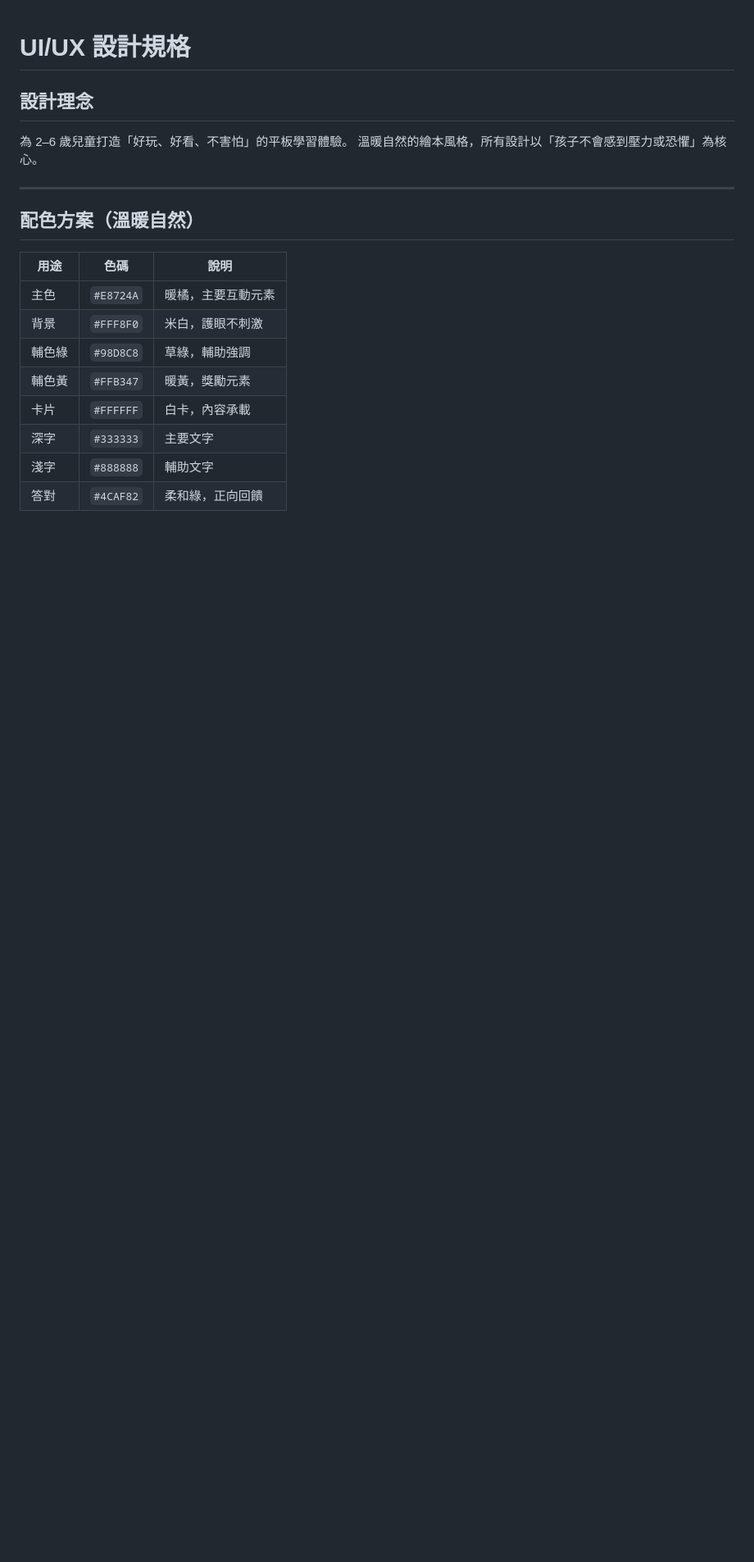
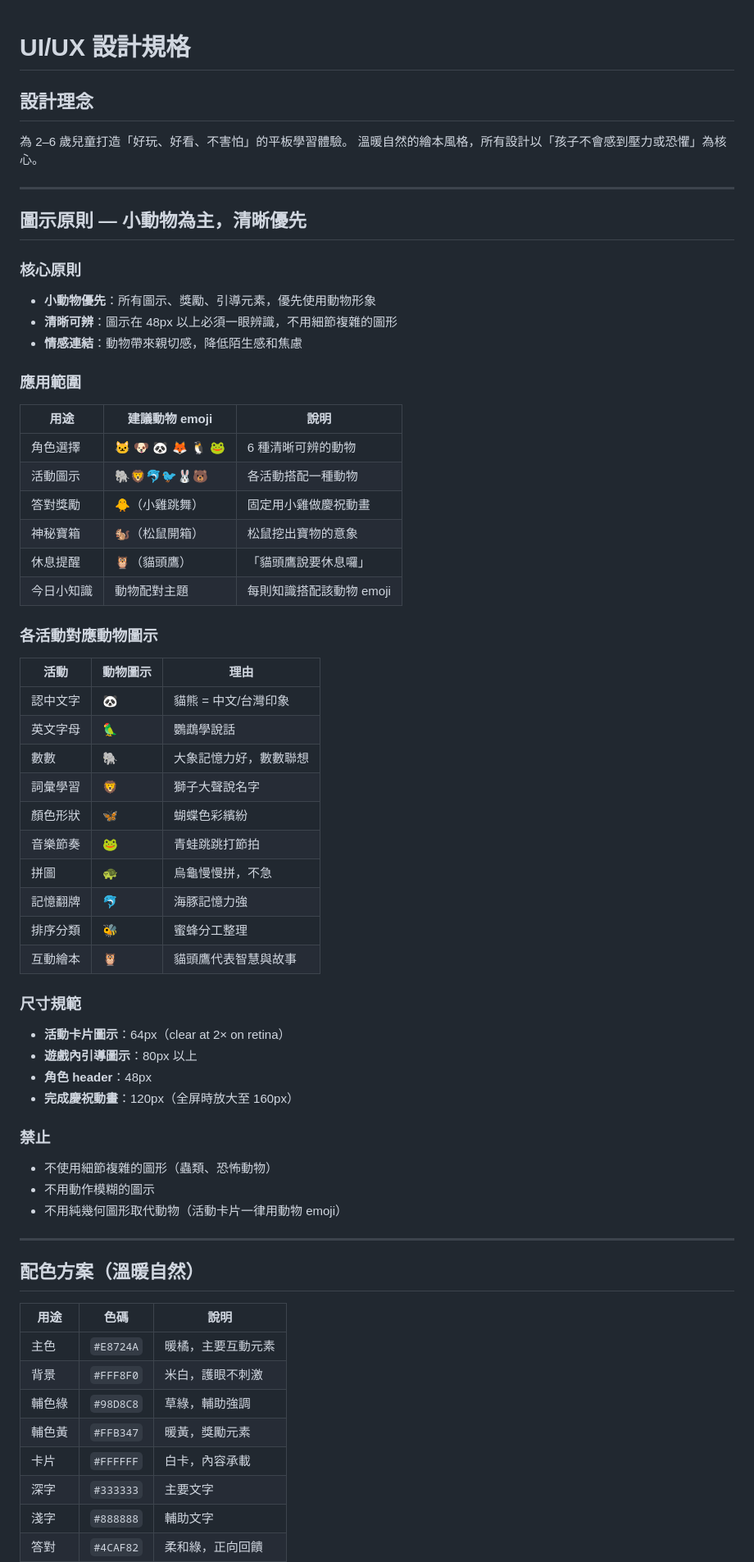
Before and after one commit to tm731531/dementia-care, a Markdown page: kids-companion/docs/design.md, the part around the change. Shown at 82% size. GitHub-like rendering; blank space fills up the shorter version.

Commit message:
docs: add animal icon system - clarity first
- Each activity mapped to a distinct animal emoji
- Size specs: 48px card icons, 80px+ in-game, 120-160px celebration
- No complex/scary animals, no pure geometric icons
- Celebration: 🐥, rest reminder: 🦉, mystery box: 🐿️

Co-Authored-By: Claude Sonnet 4.6 <noreply@anthropic.com>

```diff
--- a/kids-companion/docs/design.md
+++ b/kids-companion/docs/design.md
@@ -3,6 +3,52 @@
 ## 設計理念
 為 2–6 歲兒童打造「好玩、好看、不害怕」的平板學習體驗。
 溫暖自然的繪本風格，所有設計以「孩子不會感到壓力或恐懼」為核心。
+
+---
+
+## 圖示原則 — 小動物為主，清晰優先
+
+### 核心原則
+- **小動物優先**：所有圖示、獎勵、引導元素，優先使用動物形象
+- **清晰可辨**：圖示在 48px 以上必須一眼辨識，不用細節複雜的圖形
+- **情感連結**：動物帶來親切感，降低陌生感和焦慮
+
+### 應用範圍
+
+| 用途 | 建議動物 emoji | 說明 |
+|------|----------------|------|
+| 角色選擇 | 🐱 🐶 🐼 🦊 🐧 🐸 | 6 種清晰可辨的動物 |
+| 活動圖示 | 🐘🦁🐬🐦🐰🐻 | 各活動搭配一種動物 |
+| 答對獎勵 | 🐥（小雞跳舞） | 固定用小雞做慶祝動畫 |
+| 神秘寶箱 | 🐿️（松鼠開箱） | 松鼠挖出寶物的意象 |
+| 休息提醒 | 🦉（貓頭鷹） | 「貓頭鷹說要休息囉」 |
+| 今日小知識 | 動物配對主題 | 每則知識搭配該動物 emoji |
+
+### 各活動對應動物圖示
+
+| 活動 | 動物圖示 | 理由 |
+|------|----------|------|
+| 認中文字 | 🐼 | 貓熊 = 中文/台灣印象 |
+| 英文字母 | 🦜 | 鸚鵡學說話 |
+| 數數 | 🐘 | 大象記憶力好，數數聯想 |
+| 詞彙學習 | 🦁 | 獅子大聲說名字 |
+| 顏色形狀 | 🦋 | 蝴蝶色彩繽紛 |
+| 音樂節奏 | 🐸 | 青蛙跳跳打節拍 |
+| 拼圖 | 🐢 | 烏龜慢慢拼，不急 |
+| 記憶翻牌 | 🐬 | 海豚記憶力強 |
+| 排序分類 | 🐝 | 蜜蜂分工整理 |
+| 互動繪本 | 🦉 | 貓頭鷹代表智慧與故事 |
+
+### 尺寸規範
+- **活動卡片圖示**：64px（clear at 2× on retina）
+- **遊戲內引導圖示**：80px 以上
+- **角色 header**：48px
+- **完成慶祝動畫**：120px（全屏時放大至 160px）
+
+### 禁止
+- 不使用細節複雜的圖形（蟲類、恐怖動物）
+- 不用動作模糊的圖示
+- 不用純幾何圖形取代動物（活動卡片一律用動物 emoji）
 
 ---
 
```
Also changed, not shown: kids-companion/CLAUDE.md (+7 -0 lines).
